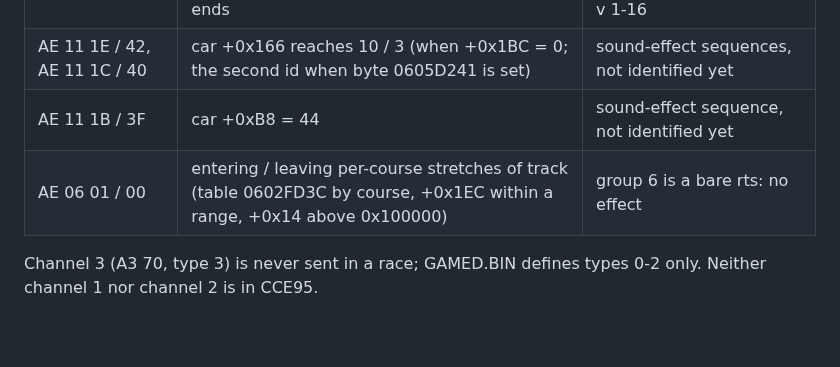
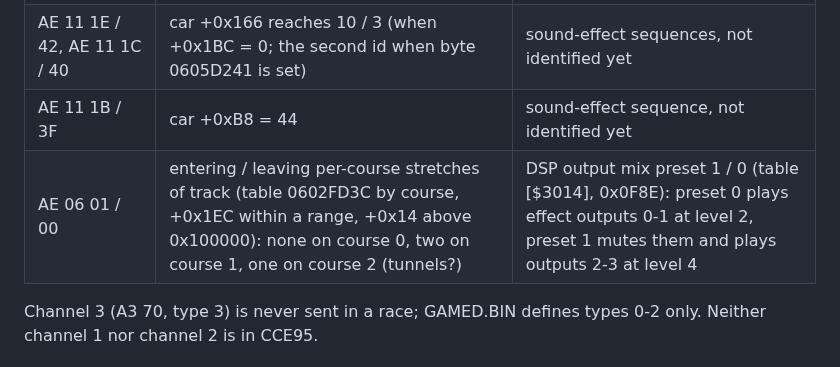
Before and after one commit to AJBats/daytona-cce95, a Markdown page: docs/engine_sound.md, the part around the change. GitHub-like rendering; blank space fills up the shorter version.

Commit message:
Engine sound notes: AE 06 switches DUSA's effect-mix preset
It selects one of two DSP output mixes on a few stretches of courses
1 and 2, not a no-op as first noted.

Co-Authored-By: Claude Opus 5.5 (1M context) <noreply@anthropic.com>

```diff
--- a/docs/engine_sound.md
+++ b/docs/engine_sound.md
@@ -72,7 +72,7 @@ at TL 255.
 | A2 70 0/1 | 1 while +0x0C != 0 (moving) and brake pedal +0x84 (0-255) > 200; 0 ten ticks after that ends | channel 2, type 2: tone 5 (0CD58, loop to 0F21E), v 1-16 |
 | AE 11 1E / 42, AE 11 1C / 40 | car +0x166 reaches 10 / 3 (when +0x1BC = 0; the second id when byte 0605D241 is set) | sound-effect sequences, not identified yet |
 | AE 11 1B / 3F | car +0xB8 = 44 | sound-effect sequence, not identified yet |
-| AE 06 01 / 00 | entering / leaving per-course stretches of track (table 0602FD3C by course, +0x1EC within a range, +0x14 above 0x100000) | group 6 is a bare rts: no effect |
+| AE 06 01 / 00 | entering / leaving per-course stretches of track (table 0602FD3C by course, +0x1EC within a range, +0x14 above 0x100000): none on course 0, two on course 1, one on course 2 (tunnels?) | DSP output mix preset 1 / 0 (table [$3014], 0x0F8E): preset 0 plays effect outputs 0-1 at level 2, preset 1 mutes them and plays outputs 2-3 at level 4 |
 
 Channel 3 (A3 70, type 3) is never sent in a race; GAMED.BIN defines types
 0-2 only. Neither channel 1 nor channel 2 is in CCE95.
```
